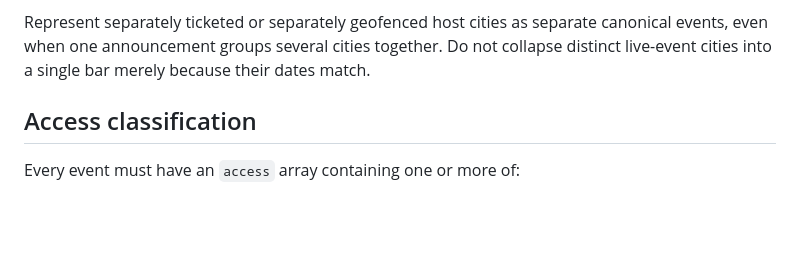
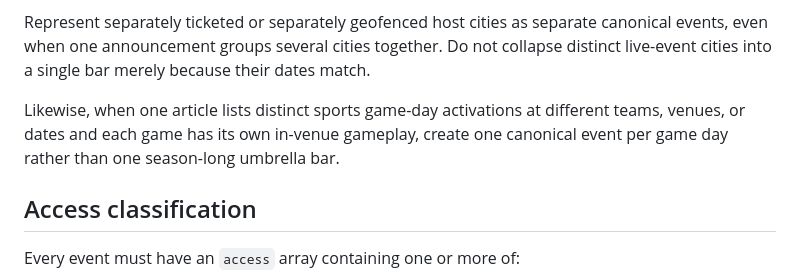
Before and after one commit to vivific/pgocalendar, a Markdown page: UPDATER.md, the part around the change. Drawn GitHub-style; blank space fills up the shorter version.

Commit message:
Handle distinct sports game-day events separately

```diff
--- a/UPDATER.md
+++ b/UPDATER.md
@@ -58,6 +58,8 @@ When a later article improves an existing event:
 A regional or city activation occurring during a global event is a separate event if it has its own location-specific gameplay, research, meetup, stamp rally, or other meaningful activation.
 
 Represent separately ticketed or separately geofenced host cities as separate canonical events, even when one announcement groups several cities together. Do not collapse distinct live-event cities into a single bar merely because their dates match.
+
+Likewise, when one article lists distinct sports game-day activations at different teams, venues, or dates and each game has its own in-venue gameplay, create one canonical event per game day rather than one season-long umbrella bar.
 
 ## Access classification
 
```
